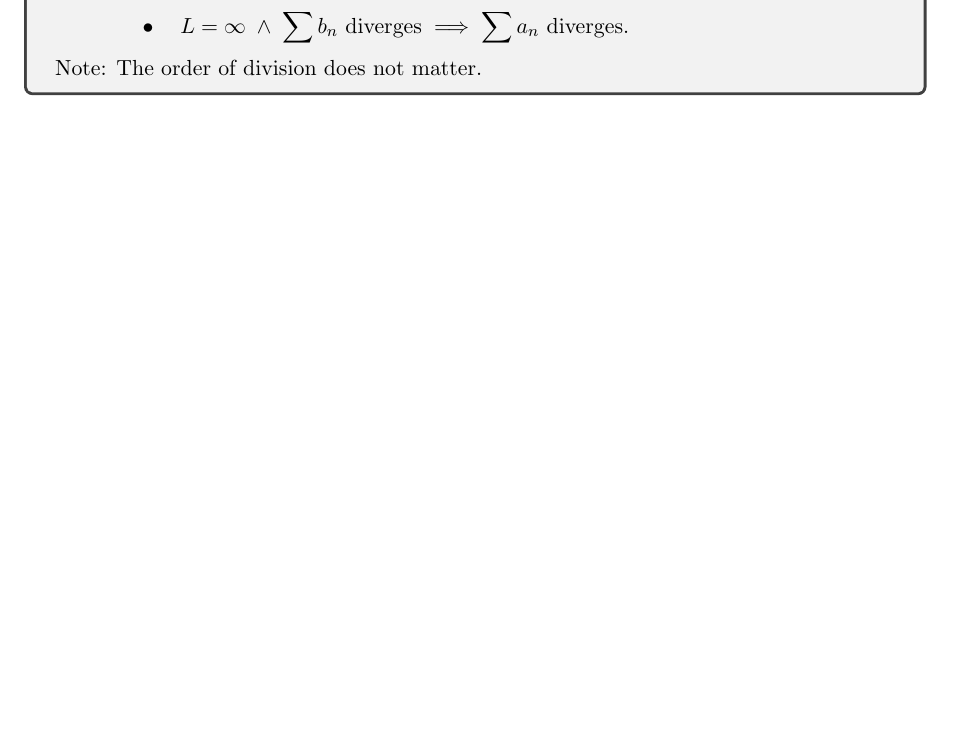
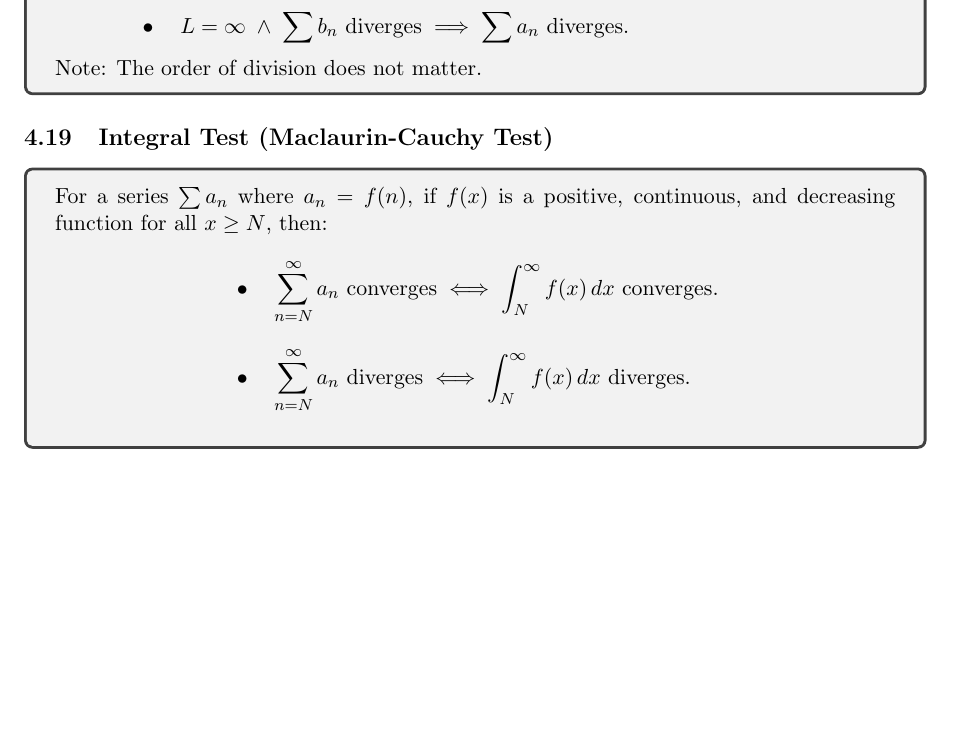
Before and after one commit to abrormaksudov/CalculusNotes, a LaTeX document (main.tex): part of page 22 of 22, cut so that both start at the same text, the shorter picture padded with empty space. Compiled offline with pdfLaTeX.

Commit message:
integral test

```diff
--- a/main.tex
+++ b/main.tex
@@ -1299,4 +1299,20 @@
     Note: The order of division does not matter.
 \end{tcolorbox}
 
+
+% INTEGRAL TEST
+
+
+\subsection{Integral Test (Maclaurin-Cauchy Test)}
+
+\begin{tcolorbox}
+    For a series $\textstyle \sum a_n$ where $a_n = f(n)$, if $f(x)$ is a positive, continuous, and decreasing function for all $x \geq N$, then:
+    \[
+    \begin{aligned}
+        &\bullet \quad \sum_{n=N}^{\infty} a_n \text{ converges} \iff \int_{N}^{\infty} f(x) \, dx \text{ converges}. \\[8pt]
+        &\bullet \quad \sum_{n=N}^{\infty} a_n \text{ diverges} \iff \int_{N}^{\infty} f(x) \, dx \text{ diverges}. \\[8pt]
+    \end{aligned}
+    \]
+\end{tcolorbox}
+
 \end{document}
```
Also changed, not shown: CalculusNotes.pdf.
